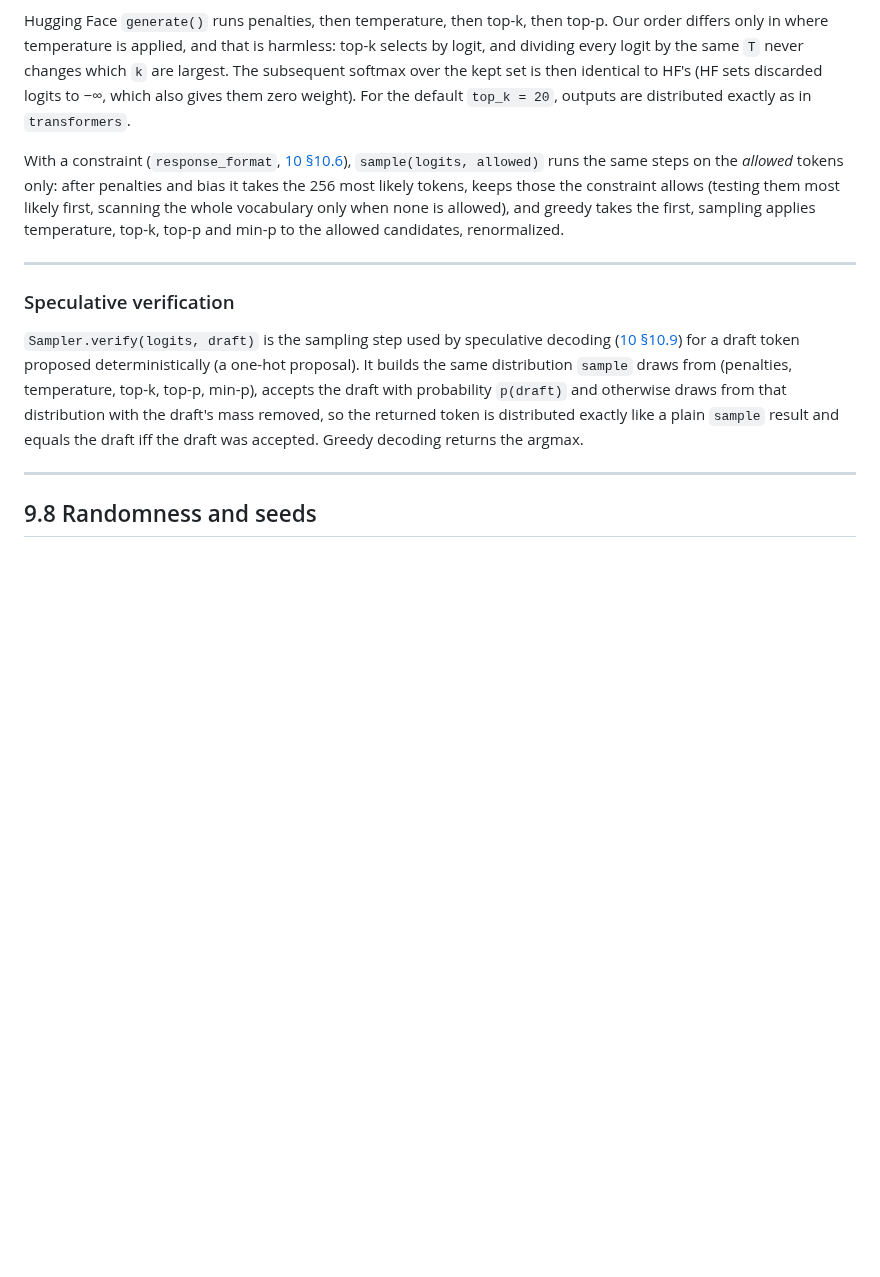
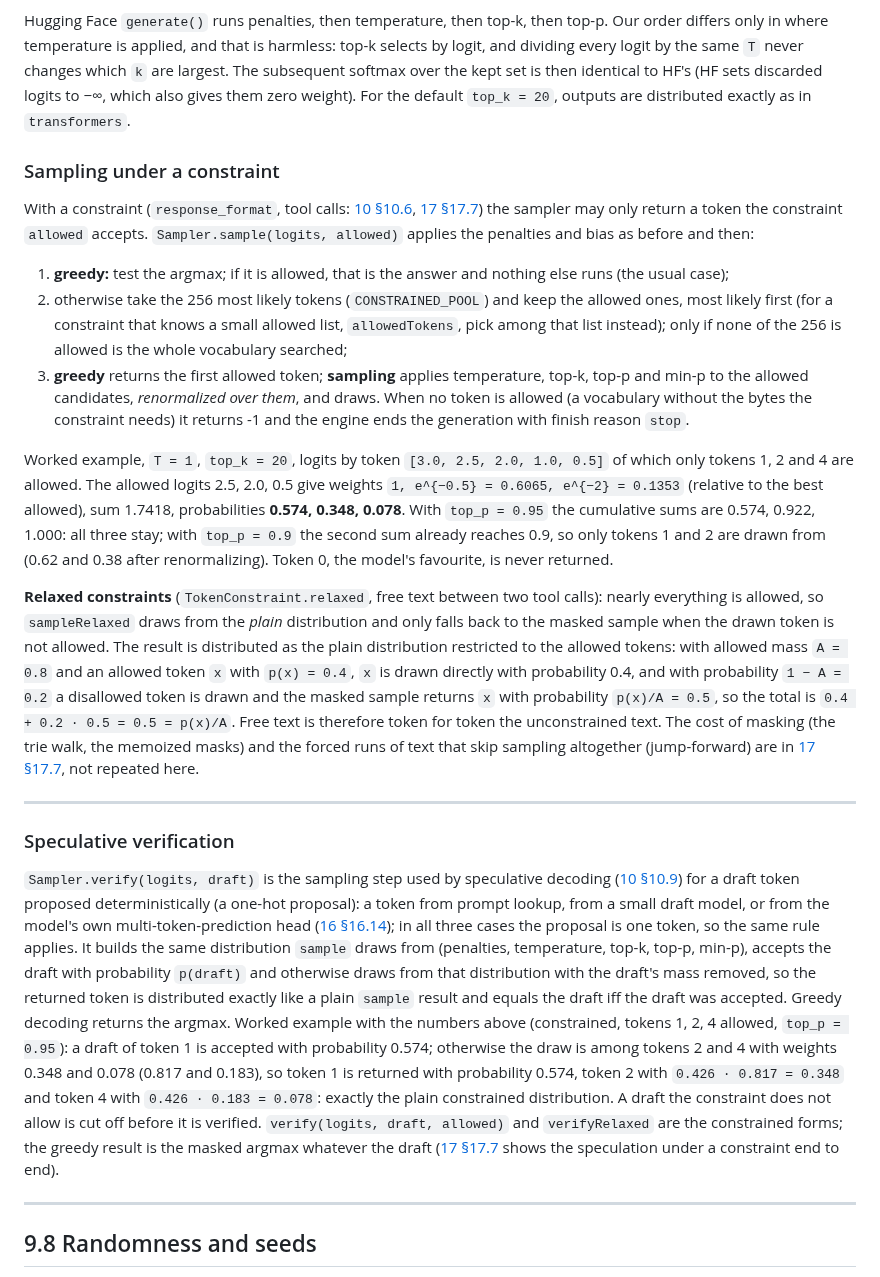
Before and after one commit to beniaminp/jllm-serve, a Markdown page: docs/09-sampling.md, the part around the change. GitHub-like rendering; blank space fills up the shorter version.

Commit message:
docs 09: sampling under a constraint (argmax first, the 256-token pool, renormalized draws, relaxed constraints for free text) and speculative verification for prompt-lookup, draft-model and multi-token-prediction drafts, with worked numbers; pointers to 17.7 and 16.14

```diff
--- a/docs/09-sampling.md
+++ b/docs/09-sampling.md
@@ -235,11 +235,33 @@ where temperature is applied, and that is harmless: top-k selects by logit, and
 (HF sets discarded logits to −∞, which also gives them zero weight). For the default `top_k = 20`, outputs are
 distributed exactly as in `transformers`.
 
-With a constraint (`response_format`, [10 §10.6](10-engine-and-server.md#106-the-openai-compatible-api)),
-`sample(logits, allowed)` runs the same steps on the *allowed* tokens only: after penalties and bias it takes the
-256 most likely tokens, keeps those the constraint allows (testing them most likely first, scanning the whole
-vocabulary only when none is allowed), and greedy takes the first, sampling applies temperature, top-k, top-p and
-min-p to the allowed candidates, renormalized.
+### Sampling under a constraint
+
+With a constraint (`response_format`, tool calls: [10 §10.6](10-engine-and-server.md#106-the-openai-compatible-api),
+[17 §17.7](17-agent-speedups.md#177-constrained-tool-calls-and-jump-forward)) the sampler may only return a token the
+constraint `allowed` accepts. `Sampler.sample(logits, allowed)` applies the penalties and bias as before and then:
+
+1. **greedy:** test the argmax; if it is allowed, that is the answer and nothing else runs (the usual case);
+2. otherwise take the 256 most likely tokens (`CONSTRAINED_POOL`) and keep the allowed ones, most likely first (for a
+   constraint that knows a small allowed list, `allowedTokens`, pick among that list instead); only if none of the 256
+   is allowed is the whole vocabulary searched;
+3. **greedy** returns the first allowed token; **sampling** applies temperature, top-k, top-p and min-p to the allowed
+   candidates, *renormalized over them*, and draws. When no token is allowed (a vocabulary without the bytes the constraint needs) it returns -1 and the engine ends the generation with finish reason `stop`.
+
+Worked example, `T = 1`, `top_k = 20`, logits by token `[3.0, 2.5, 2.0, 1.0, 0.5]` of which only tokens 1, 2 and 4 are allowed.
+The allowed logits 2.5, 2.0, 0.5 give weights `1, e^{−0.5} = 0.6065, e^{−2} = 0.1353` (relative to the best allowed), sum
+1.7418, probabilities **0.574, 0.348, 0.078**. With `top_p = 0.95` the cumulative sums are 0.574, 0.922, 1.000: all three stay;
+with `top_p = 0.9` the second sum already reaches 0.9, so only tokens 1 and 2 are drawn from (0.62 and 0.38 after
+renormalizing). Token 0, the model's favourite, is never returned.
+
+**Relaxed constraints** (`TokenConstraint.relaxed`, free text between two tool calls): nearly everything is allowed, so
+`sampleRelaxed` draws from the *plain* distribution and only falls back to the masked sample when the drawn token is not
+allowed. The result is distributed as the plain distribution restricted to the allowed tokens: with allowed mass
+`A = 0.8` and an allowed token `x` with `p(x) = 0.4`, `x` is drawn directly with probability 0.4, and with probability
+`1 − A = 0.2` a disallowed token is drawn and the masked sample returns `x` with probability `p(x)/A = 0.5`, so the total is
+`0.4 + 0.2 · 0.5 = 0.5 = p(x)/A`. Free text is therefore token for token the unconstrained text. The cost of masking
+(the trie walk, the memoized masks) and the forced runs of text that skip sampling altogether (jump-forward) are in
+[17 §17.7](17-agent-speedups.md#177-constrained-tool-calls-and-jump-forward), not repeated here.
 
 ---
 
@@ -247,10 +269,18 @@ min-p to the allowed candidates, renormalized.
 
 `Sampler.verify(logits, draft)` is the sampling step used by speculative decoding
 ([10 §10.9](10-engine-and-server.md#109-speculative-decoding)) for a draft token proposed deterministically (a
-one-hot proposal). It builds the same distribution `sample` draws from (penalties, temperature, top-k, top-p, min-p),
-accepts the draft with probability `p(draft)` and otherwise draws from that distribution with the draft's mass
-removed, so the returned token is distributed exactly like a plain `sample` result and equals the draft iff the
-draft was accepted. Greedy decoding returns the argmax.
+one-hot proposal): a token from prompt lookup, from a small draft model, or from the model's own multi-token-prediction
+head ([16 §16.14](16-gguf.md#1614-multi-token-prediction-the-model-as-its-own-draft-model)); in all three cases the proposal
+is one token, so the same rule applies. It builds the same distribution `sample` draws from (penalties, temperature,
+top-k, top-p, min-p), accepts the draft with probability `p(draft)` and otherwise draws from that distribution with the
+draft's mass removed, so the returned token is distributed exactly like a plain `sample` result and equals the draft iff
+the draft was accepted. Greedy decoding returns the argmax. Worked example with the numbers above (constrained, tokens 1,
+2, 4 allowed, `top_p = 0.95`): a draft of token 1 is accepted with probability 0.574; otherwise the draw is among tokens
+2 and 4 with weights 0.348 and 0.078 (0.817 and 0.183), so token 1 is returned with probability 0.574, token 2 with
+`0.426 · 0.817 = 0.348` and token 4 with `0.426 · 0.183 = 0.078`: exactly the plain constrained distribution. A draft the
+constraint does not allow is cut off before it is verified. `verify(logits, draft, allowed)` and `verifyRelaxed` are the
+constrained forms; the greedy result is the masked argmax whatever the draft ([17 §17.7](17-agent-speedups.md#177-constrained-tool-calls-and-jump-forward)
+shows the speculation under a constraint end to end).
 
 ---
 
```
